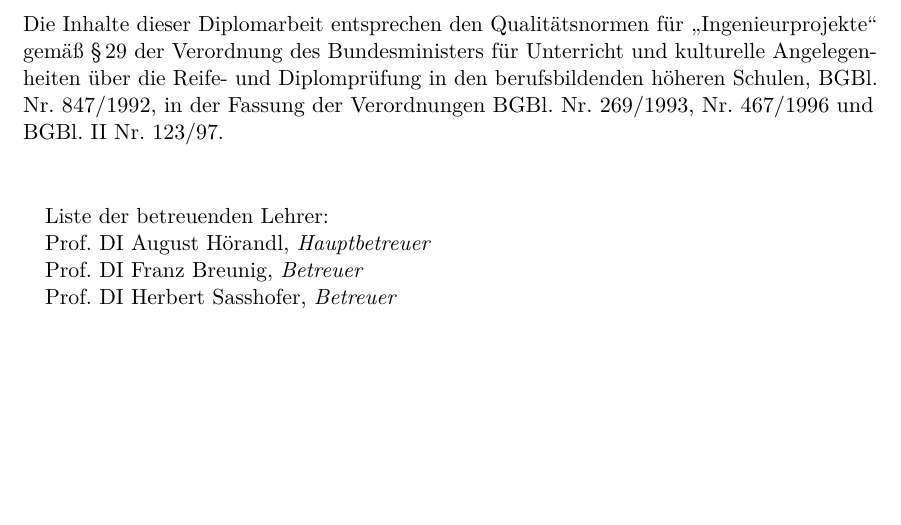
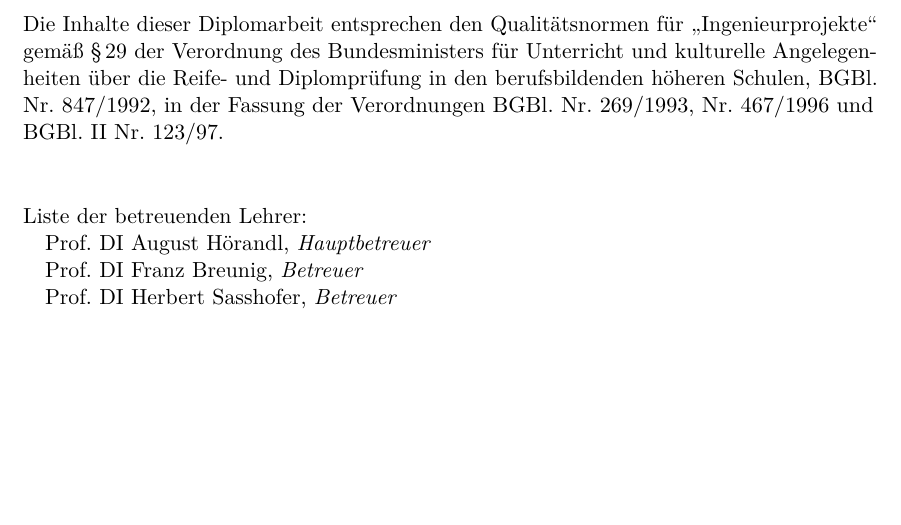
Before and after one commit to sblit/project, a LaTeX thesis (diplomarbeit/diplomarbeit.tex): part of page 9 of 103, cut so that both start at the same text. Compiled offline with pdfLaTeX.

Commit message:
noindent for list of teachers

```diff
--- a/diplomarbeit/diplomarbeit.tex
+++ b/diplomarbeit/diplomarbeit.tex
@@ -248,7 +248,7 @@ BGBl. II Nr. 123/97.
 \vspace{10mm}
 
 
-Liste der betreuenden Lehrer:
+\noindent Liste der betreuenden Lehrer:
 
 Prof. DI August Hörandl, \textit{Hauptbetreuer}
 
```
